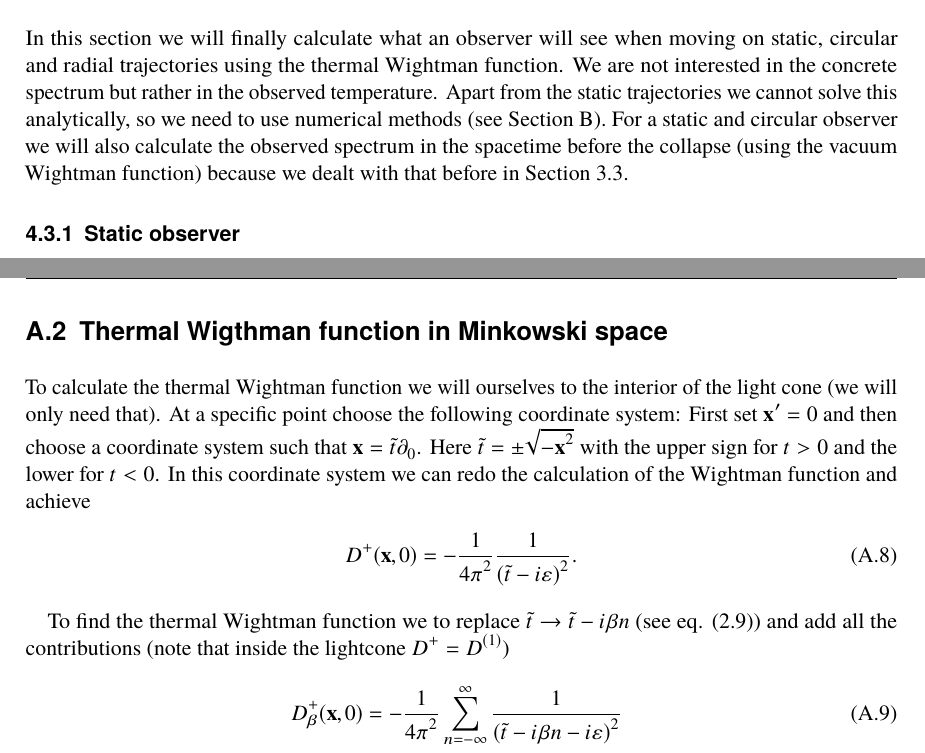
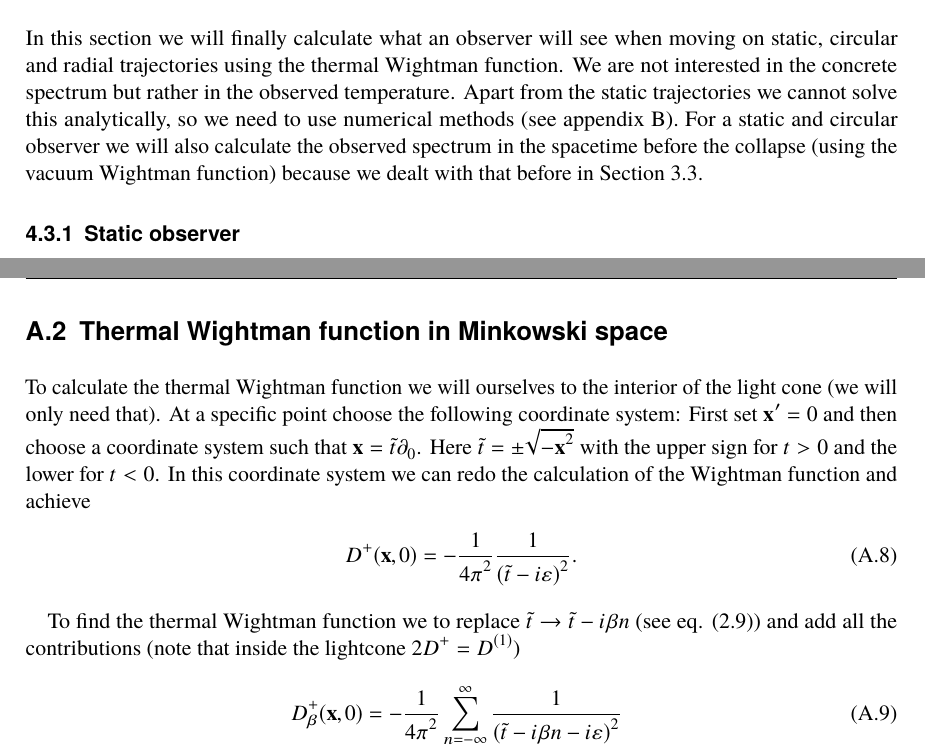
Before and after one commit to frhuebner/Bachelorthesis, a LaTeX thesis (thesis.tex, which reads chapter/bh.tex, chapter/qft.tex, chapter/qft_spacetime.tex): two parts of pages 26 and 36 of 45, joined at a grey line, cut so that both start at the same text. The pictures show the PDF file thesis.pdf that the author committed with the source.

Commit message:
fast fertig

```diff
--- a/chapter/bh.tex
+++ b/chapter/bh.tex
@@ -58,7 +58,7 @@ Unfortunately the exact behaviour for small \(\omega\) is the same as for small
 u_{\omega l m} &= \frac{\sqrt{\omega}}{\sqrt{\pi}} e^{-i\omega t} \frac{r_*}{r} F(r) j_l(\omega r_*) Y_l^m (\theta, \phi) = \frac{r_*}{r} F(r) u_{\omega l m}\upd{M}(r_*,\theta,\phi)
 \end{align}
 
-We introduced an extra factor \(F(r)\) to correct the \(r\) dependence again. This factor must approach \(1\) at infinity. Because the modes now are the same (up to a prefactor and replacing \(r \to r_*\)) as in Minkowski space we can find the Wightman function by adjusting the Wightman function of Minkowski space (see eq. \eqref{equ:qft_inertial})
+We introduced an extra factor \(F(r)\) to correct the \(r\) dependence again. This factor must approach \(1\) at infinity. Because the modes now are the same (up to a prefactor and replacing \(r \to r_*\)) as in Minkowski space we can find the Wightman function by adjusting the Wightman function of Minkowski space (see eq. \eqref{equ:qft_wighman_vacuum})
 \begin{align}
 D^+(\vb{x}, \vb{x}') &= -\frac{1}{4\pi^2}\frac{r_* r_*' F(r) F(r')}{r r'} \frac{1}{(t-t'-i\varepsilon)^2 - |\va{x}_*-\va{x}_*'|^2}\\
 	&=  -\frac{1}{4\pi^2}\frac{r_* r_*' F(r) F(r')}{r r'} \frac{1}{(t-t'-i\varepsilon)^2 - r_*^2 - r_*'^2 + 2r_*r_*' \cos{\alpha}}
@@ -81,7 +81,7 @@ D^+_\beta(\vb{x},\vb{x}') &= -\frac{1}{4\beta^2\sqrt{f(r)f(r')}} \frac{1}{\sinh[
 
 \section{Observers in the Schwarzschild metric}
 
-In this section we will finally calculate what an observer will see when moving on static, circular and radial trajectories using the thermal Wightman function. We are not interested in the concrete spectrum but rather in the observed temperature. Apart from the static trajectories we cannot solve this analytically, so we need to use numerical methods (see Section \ref{sec:app_num}). For a static and circular observer we will also calculate the observed spectrum in the spacetime before the collapse (using the vacuum Wightman function) because we dealt with that before in Section \ref{sec:static_observers}.
+In this section we will finally calculate what an observer will see when moving on static, circular and radial trajectories using the thermal Wightman function. We are not interested in the concrete spectrum but rather in the observed temperature. Apart from the static trajectories we cannot solve this analytically, so we need to use numerical methods (see appendix \ref{sec:app_num}). For a static and circular observer we will also calculate the observed spectrum in the spacetime before the collapse (using the vacuum Wightman function) because we dealt with that before in Section \ref{sec:static_observers}.
 
 \subsection{Static observer}
 \subsubsection{Before the collapse}
--- a/chapter/qft.tex
+++ b/chapter/qft.tex
@@ -99,7 +99,7 @@ The Klein-Gordon equation in Minkowski space is the normal wave equation:
 
 The solutions are given by plane waves:
 \begin{align}
-u_{\vec{k}}(x) = \frac{1}{\sqrt{2 |k|}} \frac{e^{i \vb{k} \vb{x}}}{\sqrt{2\pi}^3},\,\text{with}\, k^0 = |\va{k}|
+u_{\vec{k}}(\vb{x}) = \frac{1}{\sqrt{2 |k|}} \frac{e^{i \vb{k} \vb{x}}}{\sqrt{2\pi}^3},\,\text{with}\, k^0 = |\va{k}|
 \end{align}
 The prefactor \(\frac{1}{\sqrt{2 |k|}}\) is required for normalisation \((u_{\va{k}}|u_{\va{k}'}) = \delta^3(\va{k}-\va{k}')\). The vacuum in Minkowski space is given by \(a_{\va{k}}\ket*{0_M} = 0\). Throughout this thesis we will always exclude the mode \(\omega = |\va{k}| = 0\)\footnote{This might seem a bit ad hoc at first but it is mainly to exclude some \(\delta(\omega)\) terms which lead to clearly unphysical behaviour, e.g. an infinite transition rate to the groundstate of our detector.}.\cite{davies}
 
@@ -122,7 +122,7 @@ D^+(\vb{x},\vb{x}') &= -\frac{1}{4\pi^2} \frac{1}{(t-t'-i\varepsilon)^2 - |\va{x
 \label{equ:qft_wighman_vacuum}
 \end{align}
 
-Up to the small imaginary number \(i\varepsilon\) this is a real function. This means that the imaginary part (or \(D(x,x')\)) can only be non-vanishing if the denominator goes to \(0\) for \(\varepsilon \to 0\). This is only the case for lightlike seperated \(x\) and \(x'\) or equivalently if \(x\) is on the lightcone of \(x'\). This means when computing \(D^+(\vb{x}(\tau),\vb{x}(\tau'))\) on a trajectory (like for a detector in eq. \eqref{equ:qft_detector_final}) the imaginary part will always vanish, since our detector stays strictly inside the lightcone\footnote{Of course there is also the case \(\vb{x} = \vb{x}'\) which we have to treat separately. But from the CCR we can conclude \(2i\,\mathrm{Im}\,D^+(x,x) = iD(x,x) = [\phi(x),\phi(x)] = 0\).}.
+Up to the small imaginary number \(i\varepsilon\) this is a real function. This means that the imaginary part (or \(D(\vb{x},\vb{x}')\)) can only be non-vanishing if the denominator goes to \(0\) for \(\varepsilon \to 0\). This is only the case for lightlike seperated \(\vb{x}\) and \(\vb{x}'\) or equivalently if \(\vb{x}\) is on the lightcone of \(\vb{x}'\). This means when computing \(D^+(\vb{x}(\tau),\vb{x}(\tau'))\) on a trajectory (like for a detector in eq. \eqref{equ:qft_detector_final}) the imaginary part will always vanish, since our detector stays strictly inside the lightcone\footnote{Of course there is also the case \(\vb{x} = \vb{x}'\) which we have to treat separately. But from the CCR we can conclude \(2i\,\mathrm{Im}\,D^+(\vb{x},\vb{x}) = iD(\vb{x},\vb{x}) = [\phi(\vb{x}),\phi(\vb{x})] = 0\).}.
 
 Since we will later use spherical modes in order to calculate \(D^+\) in the Schwarzschild metric it is useful to have an expression for the Wightman function in terms of the spherical modes. This is given by:
 \begin{align}
@@ -166,14 +166,14 @@ Another interesting case is that of an observer which is accelerating with an co
 \begin{align}
 -\frac{\alpha^2}{4\pi^2 D^+(\vb{x}(\lambda/\alpha), \vb{x}(\lambda'/\alpha))} &= (\sinh \lambda - \sinh \lambda')^2 - (\cosh \lambda - \cosh \lambda')^2\\
 	&= 4 \sinh^2\frac{\lambda-\lambda'}{2}\\
-D^+(x(\tau), x(\tau')) &= -\frac{\alpha^2}{16\pi^2} \frac{1}{\sinh^2\frac{\alpha(\tau-\tau')}{2}}
+D^+(\vb{x}(\tau), \vb{x}(\tau')) &= -\frac{\alpha^2}{16\pi^2} \frac{1}{\sinh^2\frac{\alpha(\tau-\tau')}{2}}
 \label{equ:qft_d_unruh}
 \end{align}
 
 Computing the thermal Wightman function (see appendix \ref{sec:app_minwighttherm})
 
 \begin{align}
-D^+_\beta(x,x') &= -\frac{1}{4\beta^2} \frac{1}{\sinh[2](\frac{\pi}{\beta}\sqrt{(t-t'-i\varepsilon)^2 - |\va{x}-\va{x}'|^2})}
+D^+_\beta(\vb{x},\vb{x}') &= -\frac{1}{4\beta^2} \frac{1}{\sinh[2](\frac{\pi}{\beta}\sqrt{(t-t'-i\varepsilon)^2 - |\va{x}-\va{x}'|^2})}
 \label{equ:qft_wightman_thermal}
 \end{align}
 
--- a/chapter/qft_spacetime.tex
+++ b/chapter/qft_spacetime.tex
@@ -154,13 +154,13 @@ This means that instead of integrating over \(D^+(\vb{x}(\tau'), 0)\) we can equ
 
 In a thermal field we can also extract the contribution from an inertial observer to be left with a non singular function. To do this plug the expansion of \(D^+(\vb{x}(\tau'), 0) = -\frac{1}{4\pi^2 \tau'^2} + W(\tau')\) into formula~\eqref{equ:qft_thermal} for \(D_\beta^+\)
 \begin{align}
-D_\beta^+(t(\tau),\va{x}(\tau);0) &= \sum_{n=-\infty}^\infty D^+(t(\tau) - i \beta n,\va{x}(\tau);0)\\
-&= \sum_{n=-\infty}^\infty -\frac{1}{4\pi^2 (\tau' - i\beta \sqrt{a} n)^2} + \sum_{n=-\infty}^\infty W(\tau(t - i\beta n))\\
-&= -\frac{1}{4\beta^2 a} \frac{1}{\sinh[2](\frac{\pi}{\beta \sqrt{a}} \tau)} + W_\beta(\tau)
+D_\beta^+(t(\tau'),\va{x}(\tau');0) &= \sum_{n=-\infty}^\infty D^+(t(\tau') - i \beta n,\va{x}(\tau');0)\\
+&= \sum_{n=-\infty}^\infty -\frac{1}{4\pi^2 (\tau' - i\beta \sqrt{a} n)^2} + \sum_{n=-\infty}^\infty W(\tau'(t - i\beta n))\\
+&= -\frac{1}{4\beta^2 a} \frac{1}{\sinh[2](\frac{\pi}{\beta \sqrt{a}} \tau')} + W_\beta(\tau')
 \label{equ:static_thermal_observer_general}
 \end{align}
 
-The last equation is obtained by comparing to an inertial observer in Minkowski space (also see \ref{sec:app_minwighttherm}). So the observer will see a thermal spectrum of temperature \(T\ind{static} = \frac{T}{\sqrt{a}}\) (compare with eq. \eqref{equ:qft_thermal_inertial}) plus some corrections coming from \(W_\beta(\tau)\). These corrections will vanish for a static observer, be small for slow observers and might become the dominating spectrum for fast observers. The relation \(T\ind{static} = \frac{T}{\sqrt{a}}\) is also known from other analysis of thermal systems in general relativity and is called Tolman relation \cite{tolman}.
+The last equation is obtained by comparing to an inertial observer in Minkowski space (also see \ref{sec:app_minwighttherm}). So the observer will see a thermal spectrum of temperature \(T\ind{static} = \frac{T}{\sqrt{a}}\) (compare with eq. \eqref{equ:qft_thermal_inertial}) plus some corrections coming from \(W_\beta(\tau')\). These corrections will vanish for a static observer, be small for slow observers and might become the dominating spectrum for fast observers. The relation \(T\ind{static} = \frac{T}{\sqrt{a}}\) is also known from other analysis of thermal systems in general relativity and is called Tolman relation \cite{tolman}.
 
 Another property of the thermal Wightman function will be important later: Going through similar steps as in the vacuum case one finds that around the origin it looks like \(-\frac{1}{4\pi^2 \tau'^2} + \order*{\tau'^0}\). So again the singularity at \(\tau' = 0\) is trajectory and geometry invariant.
 
--- a/thesis_appendix.tex
+++ b/thesis_appendix.tex
@@ -8,7 +8,7 @@
 \label{sec:app_minwightvac}
 Using eq. \eqref{equ:wightman_modes} we can calculate the Wightman function:
 \begin{align}
-D^+(\vb{x},\vb{x}') &= \int \dd[3]{k} u_{\va{k}}(x) u_{\va{k}}^*(x')\\
+D^+(\vb{x},\vb{x}') &= \int \dd[3]{k} u_{\va{k}}(\vb{x}) u_{\va{k}}^*(\vb{x}')\\
 	&= \int \frac{\dd[3]{k}}{(2\pi)^3}\, \frac{1}{2|\va{k}|} e^{- i |\va{k}| (t-t') + i \va{k} (\va{x}-\va{x}')}\\
 	&\overset{\omega = |\va{k}|}{=} \int_0^\infty \int_{-1}^1 \frac{\omega^2 \dd{\omega}\dd{\cos{\theta}}}{(2\pi)^2}\, \cfrac{1}{2\omega} e^{- i \omega (t-t') + i \omega |\va{x}-\va{x}'| \cos{\theta}}\\
 	&= \cfrac{1}{2 i |\va{x}-\va{x}'|}\int_0^\infty \frac{\dd{\omega}}{(2\pi)^2}\, e^{- i \omega (t-t')} \qty(e^{i\omega |\va{x}-\va{x}'|} - e^{-i\omega |\va{x}-\va{x}'|})
@@ -24,14 +24,14 @@ D^+(\vb{x},\vb{x}') &= \cfrac{1}{2 i |\va{x}-\va{x}'|}\int_0^\infty \frac{\dd{\o
 
 Alternatively one can achieve the form by first choosing a coordinate system such that \(\vb{x} = \tilde{t} \partial_0\) (as we will do for the thermal case) and then transforming it back (one has to be very careful with the \(\varepsilon\) here).\cite{davies}
 
-\section{Thermal Wigthman function in Minkowski space}
+\section{Thermal Wightman function in Minkowski space}
 \label{sec:app_minwighttherm}
 To calculate the thermal Wightman function we will ourselves to the interior of the light cone (we will only need that). At a specific point choose the following coordinate system: First set \(\vb{x}' = 0\) and then choose a coordinate system such that \(\vb{x} = \tilde{t} \partial_0\). Here \(\tilde{t} = \pm \sqrt{-\vb{x}^2}\) with the upper sign for \(t > 0\) and the lower for \(t < 0\). In this coordinate system we can redo the calculation of the Wightman function and achieve
 \begin{align}
 D^+(\vb{x},0) = -\frac{1}{4\pi^2} \frac{1}{(\tilde{t} - i\varepsilon)^2}.
 \end{align}
 
-To find the thermal Wightman function we to replace \(\tilde{t} \to \tilde{t} - i \beta n\) (see eq. \eqref{equ:qft_thermal}) and add all the contributions (note that inside the lightcone \(D^+ = D^{(1)}\))
+To find the thermal Wightman function we to replace \(\tilde{t} \to \tilde{t} - i \beta n\) (see eq. \eqref{equ:qft_thermal}) and add all the contributions (note that inside the lightcone \(2 D^+ = D^{(1)}\))
 \begin{align}
 D^+_\beta(\vb{x},0) &= -\frac{1}{4\pi^2} \sum_{n=-\infty}^\infty \frac{1}{(\tilde{t} -i\beta n - i\varepsilon)^2}\\
 	&= \frac{1}{4\pi^2\beta^2} \sum_{n=-\infty}^\infty \frac{1}{(- i \frac{\tilde{t}}{\beta} - n - \varepsilon)^2}\\
```
Also changed, not shown: chapter/introduction.tex (+1 -1 lines), thesis.pdf, chapter/bh.tex (8 more changed lines), chapter/qft.tex (10 more changed lines), chapter/qft_spacetime.tex (6 more changed lines).
